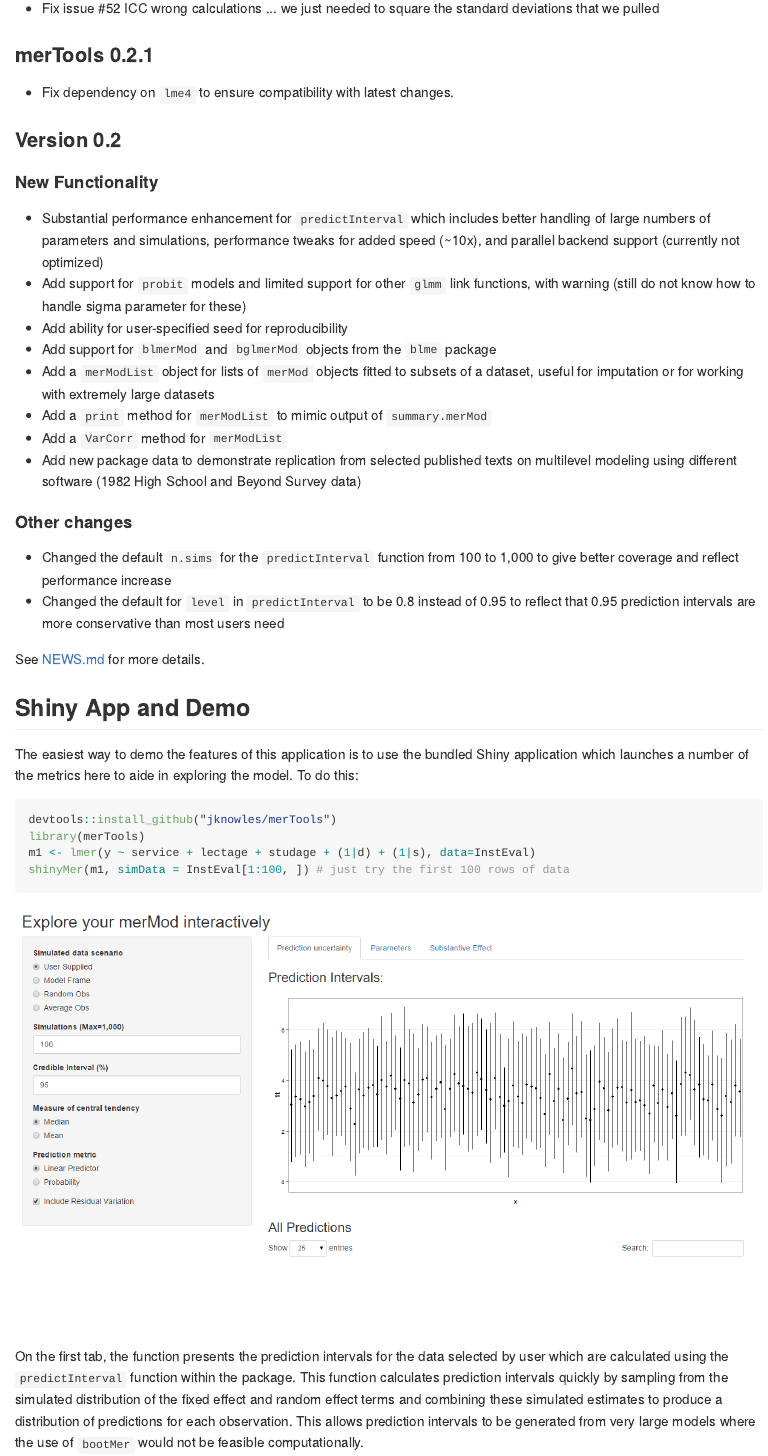
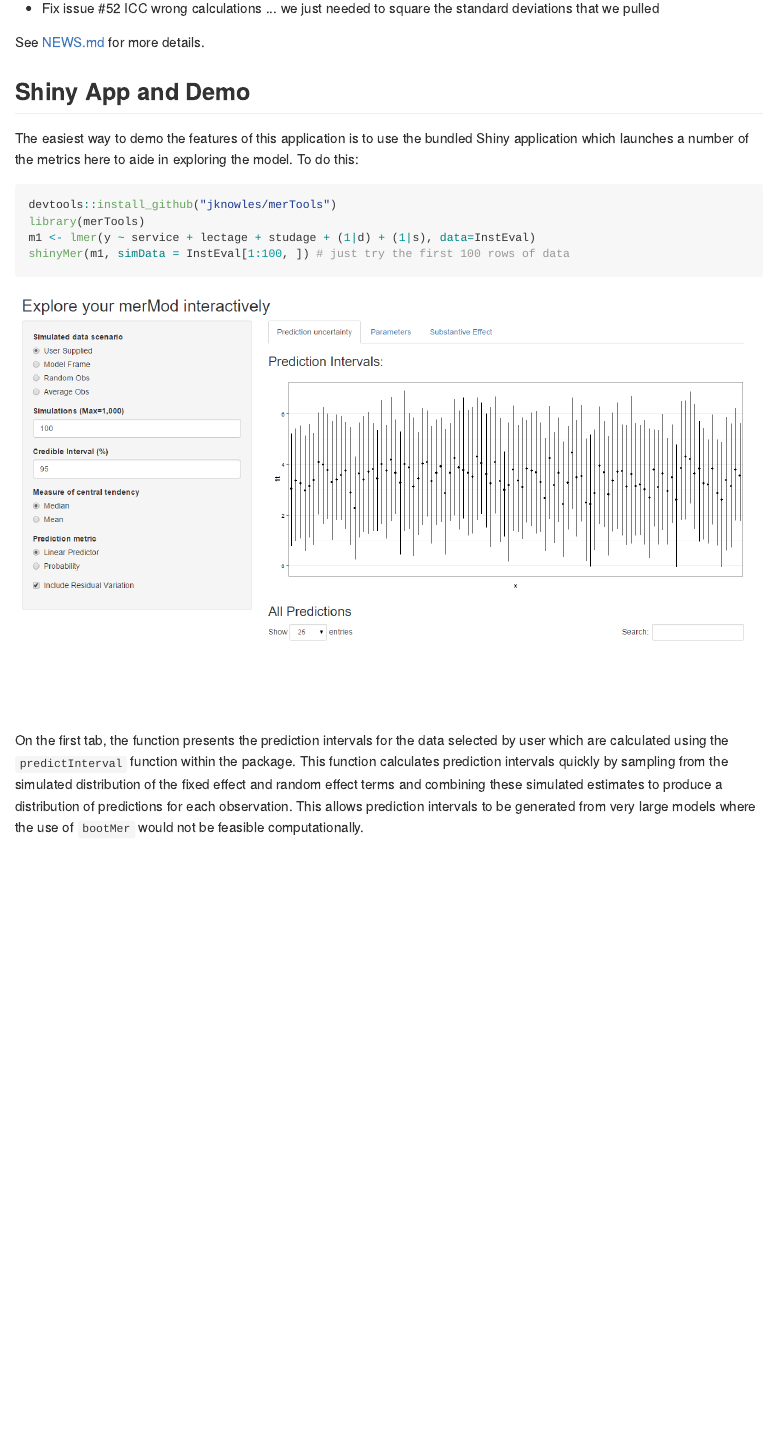
Before and after one commit to jknowles/merTools, an R Markdown document (README.Rmd): the page in a window 1100 px wide, from 1300 px down before the commit and from 1230 px down after it, so that both start at the same text. The pictures show the output file README.md that the author committed with the source, drawn offline in the style of GitHub; badge pictures from the web are left out.

Commit message:
rebuild doco

```diff
--- a/README.Rmd
+++ b/README.Rmd
@@ -73,45 +78,11 @@ expected rank for all terms at once
   Note: fix was to disable the `.paropts` option for `predictInterval` ... user
   can still specify for *temporary* backward compatibility but this should be
   either removed or fixed in the permanent solution.
-
 - Fix issue #53 about problems with `predictInterval` when only specific levels
   of a grouping factor are in `newdata` with the colon specification of
   interactions
-
 - Fix issue #52 ICC wrong calculations ... we just needed to square the standard
   deviations that we pulled
-
-### merTools 0.2.1
-
-- Fix dependency on `lme4` to ensure compatibility with latest changes.
-
-
-### Version 0.2
-
-#### New Functionality
-
-- Substantial performance enhancement for `predictInterval` which includes better
-handling of large numbers of parameters and simulations, performance
-tweaks for added speed (~10x), and parallel backend support (currently not optimized)
-- Add support for `probit` models and limited support for other `glmm` link
-functions, with warning (still do not know how to handle sigma parameter
-for these)
-- Add ability for user-specified seed for reproducibility
-- Add support for `blmerMod` and `bglmerMod` objects from the `blme` package
-- Add a `merModList` object for lists of `merMod` objects fitted to subsets
-of a dataset, useful for imputation or for working with extremely large datasets
-- Add a `print` method for `merModList` to mimic output of `summary.merMod`
-- Add a `VarCorr` method for `merModList`
-- Add new package data to demonstrate replication from selected published texts
-on multilevel modeling using different software (1982 High School and Beyond Survey data)
-
-#### Other changes
-
-- Changed the default `n.sims` for the `predictInterval` function from 100
-to 1,000 to give better coverage and reflect performance increase
-- Changed the default for `level` in `predictInterval` to be 0.8 instead of 0.95
-to reflect that 0.95 prediction intervals are more conservative than most users
-need
 
 See [NEWS.md](https://github.com/jknowles/merTools/blob/master/NEWS.md) for
 more details.
```
Also changed, not shown: NEWS.md (+5 -0 lines), vignettes/Using_predictInterval.Rmd (+1 -1 lines), vignettes/merToolsIntro.Rmd (+2 -1 lines), README.md, readmeplot/README-FEsimPlot-1.png, readmeplot/README-reImpactplot-1.png, readmeplot/README-reSimplot-1.png, readmeplot/README-substImpactPredict-1.png, readmeplot/README-unnamed-chunk-8-1.png, readmeplot/README-unnamed-chunk-9-1.png, README.Rmd (5 more changed lines), 1 other file.
